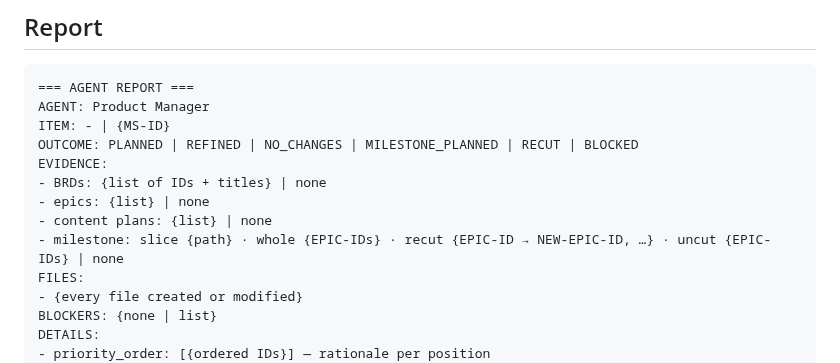
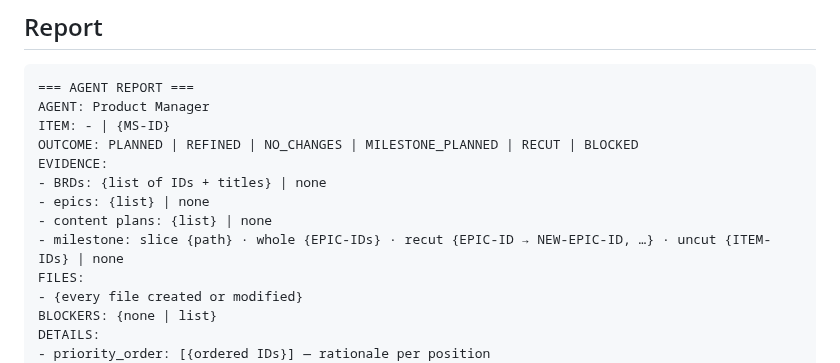
Before and after one commit to paulermo/claude-agent-sdlc, a Markdown page: skills/brd-writing/SKILL.md, the part around the change. Rendered like a GitHub page.

Commit message:
milestones: act on breakdown-owed / exception-short / needed-from lines; exact uncut evidence; status-check wording

```diff
--- a/skills/brd-writing/SKILL.md
+++ b/skills/brd-writing/SKILL.md
@@ -73,7 +73,7 @@ EVIDENCE:
 - BRDs: {list of IDs + titles} | none
 - epics: {list} | none
 - content plans: {list} | none
-- milestone: slice {path} · whole {EPIC-IDs} · recut {EPIC-ID → NEW-EPIC-ID, …} · uncut {EPIC-IDs} | none
+- milestone: slice {path} · whole {EPIC-IDs} · recut {EPIC-ID → NEW-EPIC-ID, …} · uncut {ITEM-IDs} | none
 FILES:
 - {every file created or modified}
 BLOCKERS: {none | list}
```
Also changed, not shown: 2 other files.
